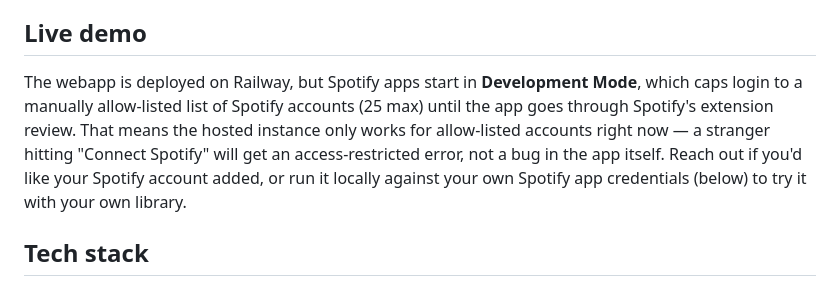
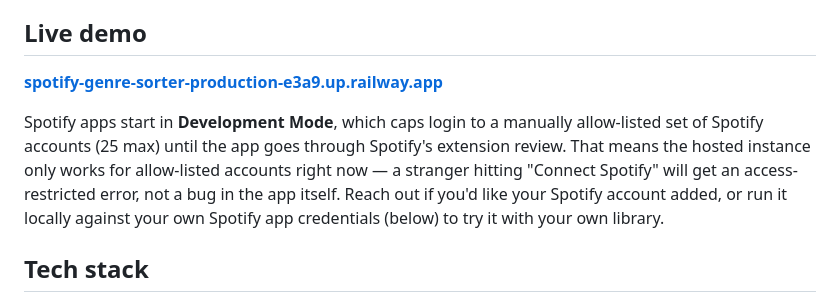
Before and after one commit to Abhi-red/spotify-genre-sorter, a Markdown page: README.md, the part around the change. Rendered like a GitHub page.

Commit message:
Link the live Railway deployment in the README
Co-Authored-By: Claude Sonnet 5 <noreply@anthropic.com>

```diff
--- a/README.md
+++ b/README.md
@@ -44,14 +44,15 @@ is fast.
 
 ## Live demo
 
-The webapp is deployed on Railway, but Spotify apps start in **Development
-Mode**, which caps login to a manually allow-listed list of Spotify
-accounts (25 max) until the app goes through Spotify's extension review.
-That means the hosted instance only works for allow-listed accounts right
-now — a stranger hitting "Connect Spotify" will get an access-restricted
-error, not a bug in the app itself. Reach out if you'd like your Spotify
-account added, or run it locally against your own Spotify app credentials
-(below) to try it with your own library.
+**[spotify-genre-sorter-production-e3a9.up.railway.app](https://spotify-genre-sorter-production-e3a9.up.railway.app)**
+
+Spotify apps start in **Development Mode**, which caps login to a manually
+allow-listed set of Spotify accounts (25 max) until the app goes through
+Spotify's extension review. That means the hosted instance only works for
+allow-listed accounts right now — a stranger hitting "Connect Spotify"
+will get an access-restricted error, not a bug in the app itself. Reach
+out if you'd like your Spotify account added, or run it locally against
+your own Spotify app credentials (below) to try it with your own library.
 
 ## Tech stack
 
```
